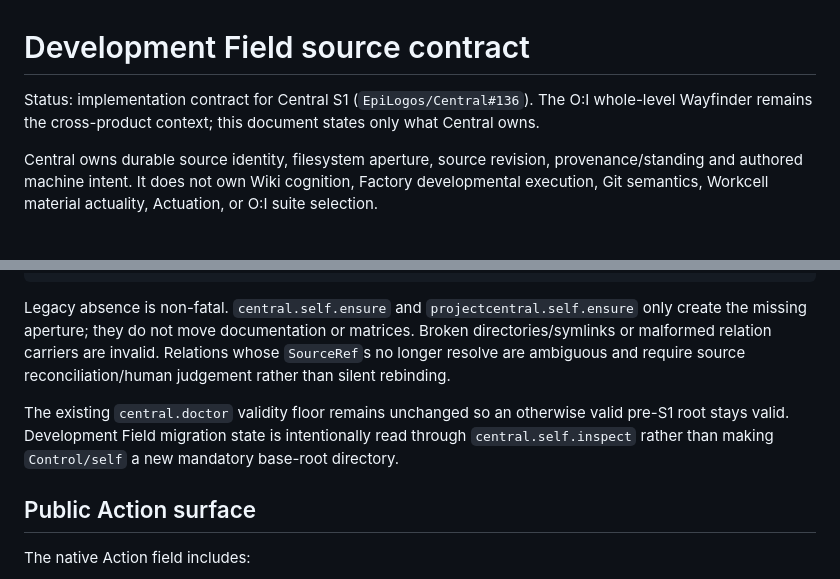
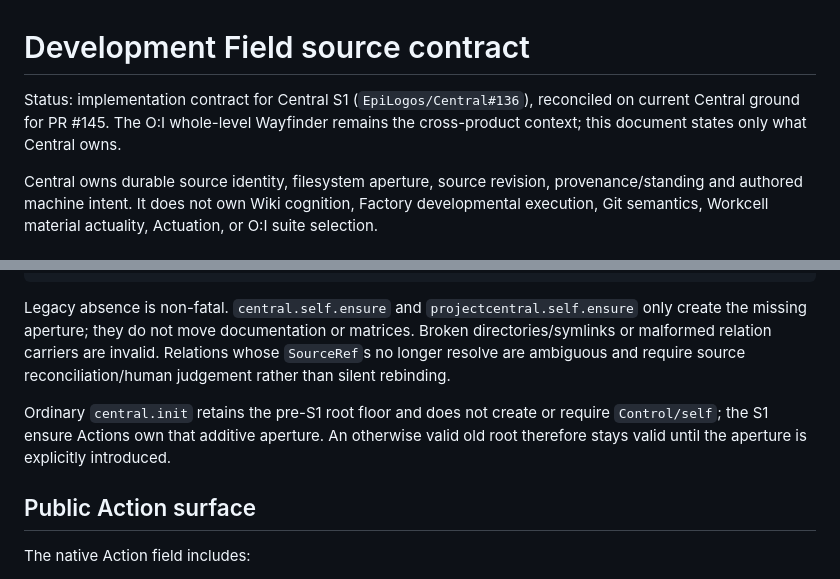
Before and after one commit to EpiLogos/Central, a Markdown page: docs/DEVELOPMENT-FIELD-SOURCE.md, 2 parts joined by grey strips. GitHub-like rendering.

```diff
--- a/docs/DEVELOPMENT-FIELD-SOURCE.md
+++ b/docs/DEVELOPMENT-FIELD-SOURCE.md
@@ -1,6 +1,6 @@
 # Development Field source contract
 
-Status: implementation contract for Central S1 (`EpiLogos/Central#136`). The O:I whole-level Wayfinder remains the cross-product context; this document states only what Central owns.
+Status: implementation contract for Central S1 (`EpiLogos/Central#136`), reconciled on current Central ground for PR #145. The O:I whole-level Wayfinder remains the cross-product context; this document states only what Central owns.
 
 Central owns durable source identity, filesystem aperture, source revision, provenance/standing and authored machine intent. It does not own Wiki cognition, Factory developmental execution, Git semantics, Workcell material actuality, Actuation, or O:I suite selection.
 
@@ -66,7 +66,7 @@ ambiguous-source-relation
 
 Legacy absence is non-fatal. `central.self.ensure` and `projectcentral.self.ensure` only create the missing aperture; they do not move documentation or matrices. Broken directories/symlinks or malformed relation carriers are invalid. Relations whose `SourceRef`s no longer resolve are ambiguous and require source reconciliation/human judgement rather than silent rebinding.
 
-The existing `central.doctor` validity floor remains unchanged so an otherwise valid pre-S1 root stays valid. Development Field migration state is intentionally read through `central.self.inspect` rather than making `Control/self` a new mandatory base-root directory.
+Ordinary `central.init` retains the pre-S1 root floor and does not create or require `Control/self`; the S1 ensure Actions own that additive aperture. An otherwise valid old root therefore stays valid until the aperture is explicitly introduced.
 
 ## Public Action surface
 
```
